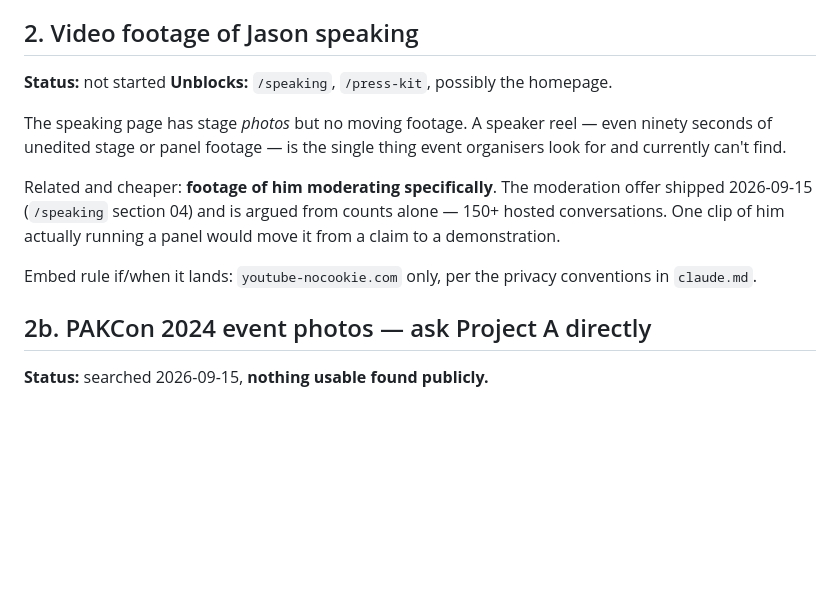
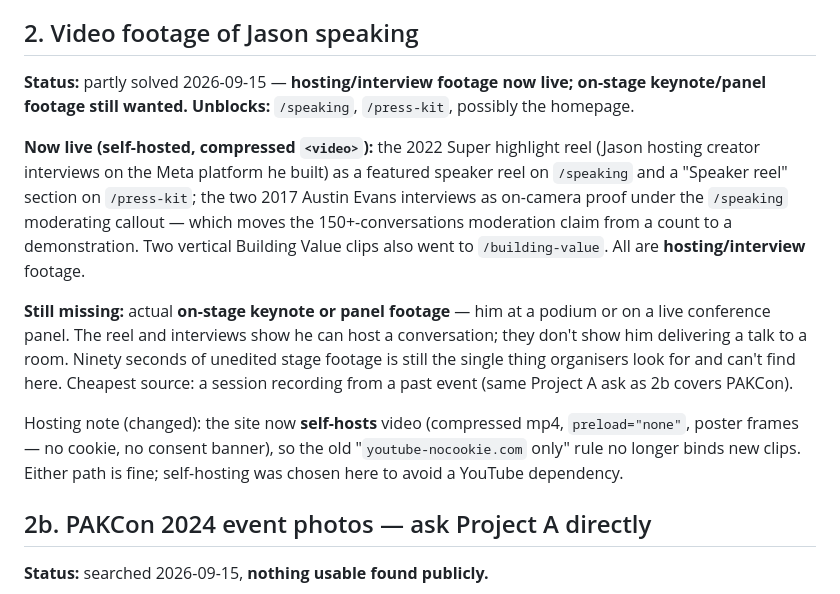
Before and after one commit to JLNellis/jasonnellis-site, a Markdown page: ASSETS-BACKLOG.md, the part around the change. Drawn GitHub-style; blank space fills up the shorter version.

Commit message:
Assets backlog: mark speaker-footage item partly solved (hosting footage live)
Co-Authored-By: Claude Opus 4.8 <noreply@anthropic.com>

```diff
--- a/ASSETS-BACKLOG.md
+++ b/ASSETS-BACKLOG.md
@@ -39,20 +39,29 @@ Meta NPE collaborators, the BoltOS creator cohort.
 
 ## 2. Video footage of Jason speaking
 
-**Status:** not started
+**Status:** partly solved 2026-09-15 — **hosting/interview footage now live;
+on-stage keynote/panel footage still wanted.**
 **Unblocks:** `/speaking`, `/press-kit`, possibly the homepage.
 
-The speaking page has stage *photos* but no moving footage. A speaker reel —
-even ninety seconds of unedited stage or panel footage — is the single thing
-event organisers look for and currently can't find.
+**Now live (self-hosted, compressed `<video>`):** the 2022 Super highlight
+reel (Jason hosting creator interviews on the Meta platform he built) as a
+featured speaker reel on `/speaking` and a "Speaker reel" section on
+`/press-kit`; the two 2017 Austin Evans interviews as on-camera proof under
+the `/speaking` moderating callout — which moves the 150+-conversations
+moderation claim from a count to a demonstration. Two vertical Building Value
+clips also went to `/building-value`. All are **hosting/interview** footage.
 
-Related and cheaper: **footage of him moderating specifically**. The
-moderation offer shipped 2026-09-15 (`/speaking` section 04) and is argued
-from counts alone — 150+ hosted conversations. One clip of him actually
-running a panel would move it from a claim to a demonstration.
+**Still missing:** actual **on-stage keynote or panel footage** — him at a
+podium or on a live conference panel. The reel and interviews show he can
+host a conversation; they don't show him delivering a talk to a room. Ninety
+seconds of unedited stage footage is still the single thing organisers look
+for and can't find here. Cheapest source: a session recording from a past
+event (same Project A ask as 2b covers PAKCon).
 
-Embed rule if/when it lands: `youtube-nocookie.com` only, per the privacy
-conventions in `claude.md`.
+Hosting note (changed): the site now **self-hosts** video (compressed mp4,
+`preload="none"`, poster frames — no cookie, no consent banner), so the old
+"`youtube-nocookie.com` only" rule no longer binds new clips. Either path is
+fine; self-hosting was chosen here to avoid a YouTube dependency.
 
 ## 2b. PAKCon 2024 event photos — ask Project A directly
 
```
